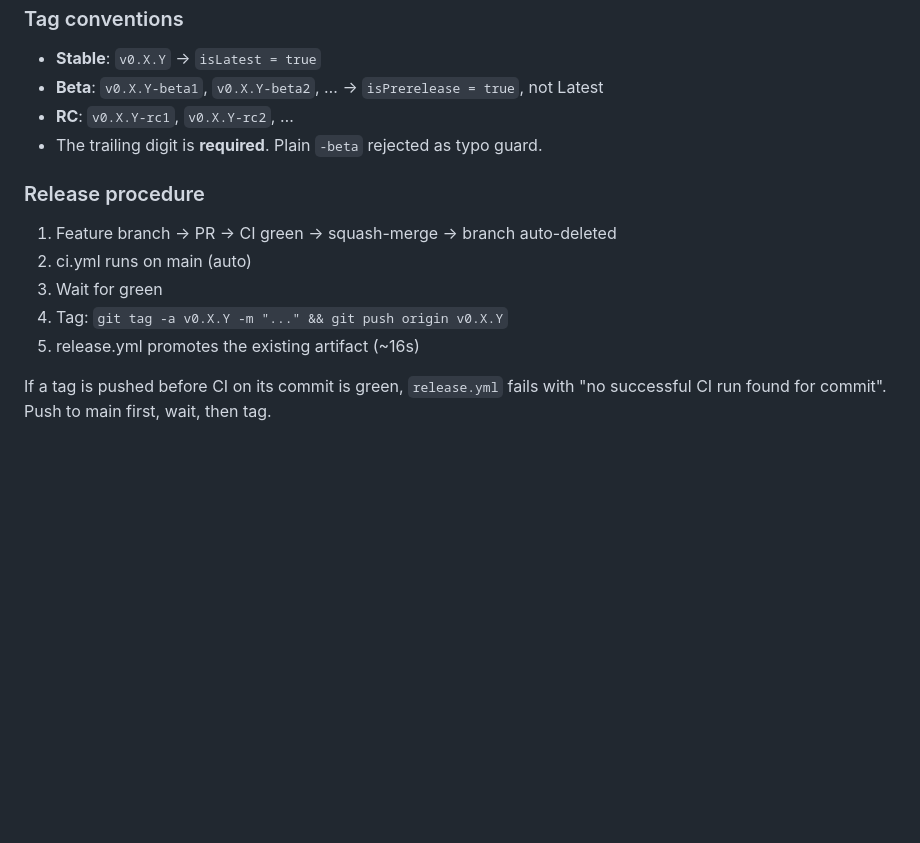
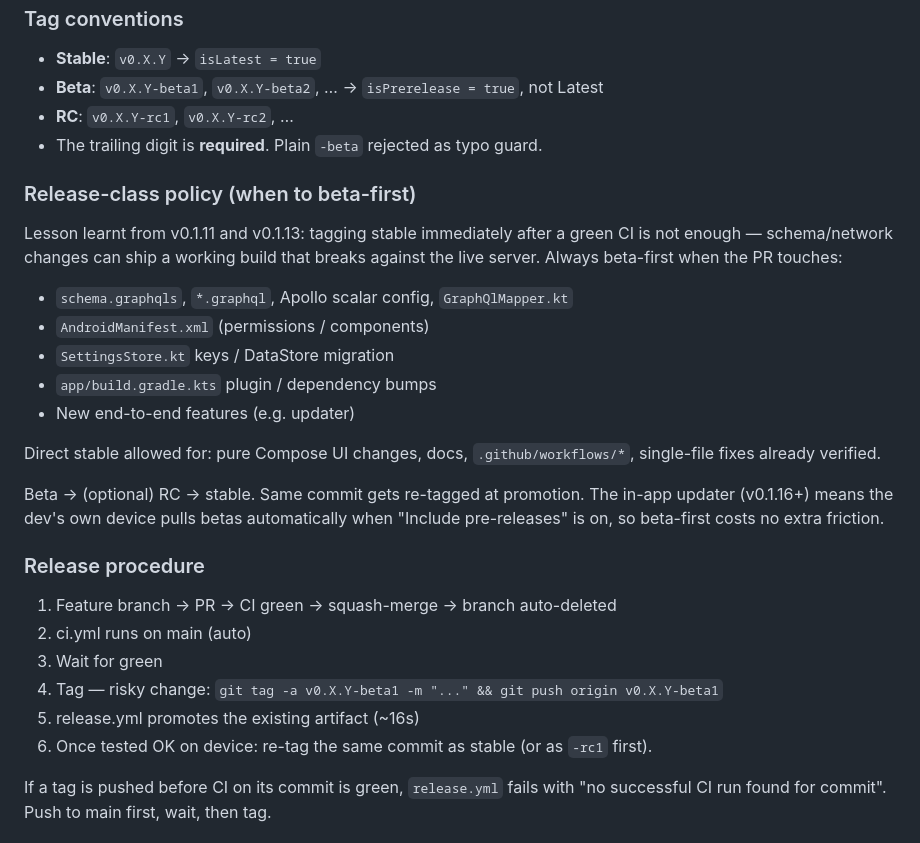
Before and after one commit to nofuturekid/nova, a Markdown page: HANDOFF.md, the part around the change. Rendered like a GitHub page; blank space fills up the shorter version.

```diff
--- a/HANDOFF.md
+++ b/HANDOFF.md
@@ -111,13 +111,28 @@ app/src/main/
 - **RC**: `v0.X.Y-rc1`, `v0.X.Y-rc2`, …
 - The trailing digit is **required**. Plain `-beta` rejected as typo guard.
 
+### Release-class policy (when to beta-first)
+
+Lesson learnt from v0.1.11 and v0.1.13: tagging stable immediately after a green CI is not enough — schema/network changes can ship a working build that breaks against the live server. Always beta-first when the PR touches:
+
+- `schema.graphqls`, `*.graphql`, Apollo scalar config, `GraphQlMapper.kt`
+- `AndroidManifest.xml` (permissions / components)
+- `SettingsStore.kt` keys / DataStore migration
+- `app/build.gradle.kts` plugin / dependency bumps
+- New end-to-end features (e.g. updater)
+
+Direct stable allowed for: pure Compose UI changes, docs, `.github/workflows/*`, single-file fixes already verified.
+
+Beta → (optional) RC → stable. Same commit gets re-tagged at promotion. The in-app updater (v0.1.16+) means the dev's own device pulls betas automatically when "Include pre-releases" is on, so beta-first costs no extra friction.
+
 ### Release procedure
 
 1. Feature branch → PR → CI green → squash-merge → branch auto-deleted
 2. ci.yml runs on main (auto)
 3. Wait for green
-4. Tag: `git tag -a v0.X.Y -m "..." && git push origin v0.X.Y`
+4. Tag — risky change: `git tag -a v0.X.Y-beta1 -m "..." && git push origin v0.X.Y-beta1`
 5. release.yml promotes the existing artifact (~16s)
+6. Once tested OK on device: re-tag the same commit as stable (or as `-rc1` first).
 
 If a tag is pushed before CI on its commit is green, `release.yml` fails with "no successful CI run found for commit". Push to main first, wait, then tag.
 
```
Also changed, not shown: CONTRIBUTING.md (+34 -3 lines).
